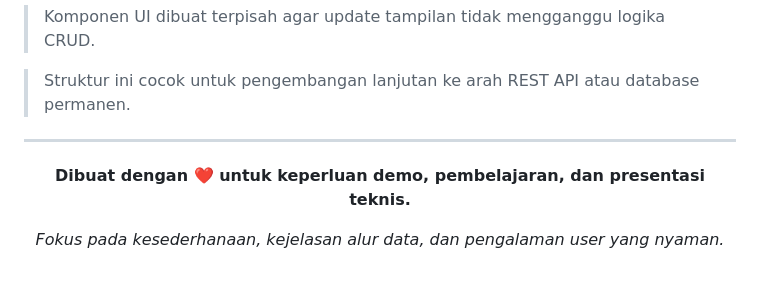
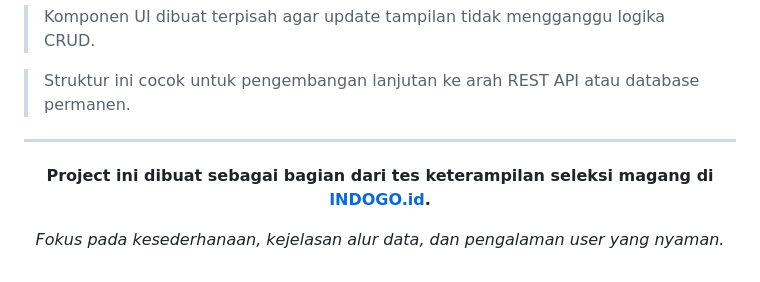
Before and after one commit to adefikri011/Test-Crud-Indigo, a Markdown page: README.md, the part around the change. Rendered like a GitHub page.

```diff
--- a/README.md
+++ b/README.md
@@ -262,7 +262,7 @@ Pengembangan yang bisa ditambahkan ke depannya:
 
 <div align="center">
 
-**Dibuat dengan ❤️ untuk keperluan demo, pembelajaran, dan presentasi teknis.**
+**Project ini dibuat sebagai bagian dari tes keterampilan seleksi magang di [INDOGO.id](https://indogo.id).**
 
 *Fokus pada kesederhanaan, kejelasan alur data, dan pengalaman user yang nyaman.*
 
```
